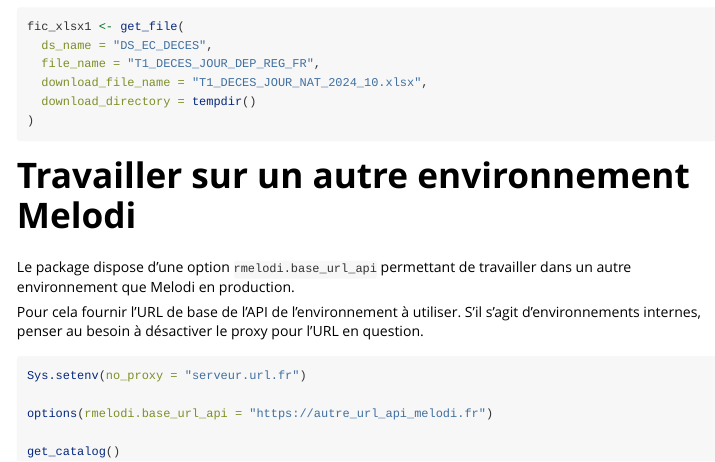
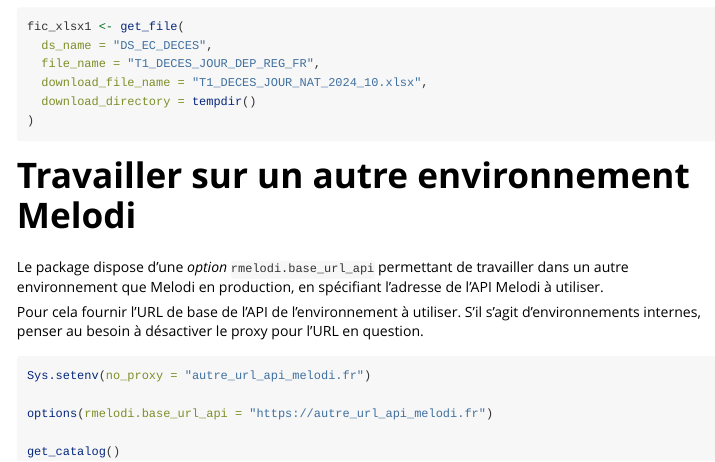
Before and after one commit to InseeFrLab/melodi, an R Markdown document (vignettes/C-usage_backoffice.Rmd): the page in a window 1100 px wide, from 860 px down. Rendered offline with R 4.5, knitr and Pandoc, with nearby package versions.

Commit message:
relecture

````diff
--- a/vignettes/C-usage_backoffice.Rmd
+++ b/vignettes/C-usage_backoffice.Rmd
@@ -65,12 +65,13 @@ fic_xlsx1 <- get_file(
 
 # Travailler sur un autre environnement Melodi
 
-Le package dispose d'une option `rmelodi.base_url_api` permettant de travailler dans un autre environnement que Melodi en production.
+Le package dispose d'une *option* `rmelodi.base_url_api` permettant de travailler dans un autre environnement que Melodi en production, en spécifiant l'adresse de l'API Melodi à utiliser.
 
-Pour cela fournir l'URL de base de l'API de l'environnement à utiliser. S'il s'agit d'environnements internes, penser au besoin à désactiver le proxy pour l'URL en question.
+Pour cela fournir l'URL de base de l'API de l'environnement à utiliser.
+S'il s'agit d'environnements internes, penser au besoin à désactiver le proxy pour l'URL en question.
 
 ```{r interne, eval = FALSE}
-Sys.setenv(no_proxy = "serveur.url.fr")
+Sys.setenv(no_proxy = "autre_url_api_melodi.fr")
 
 options(rmelodi.base_url_api = "https://autre_url_api_melodi.fr")
 
````
